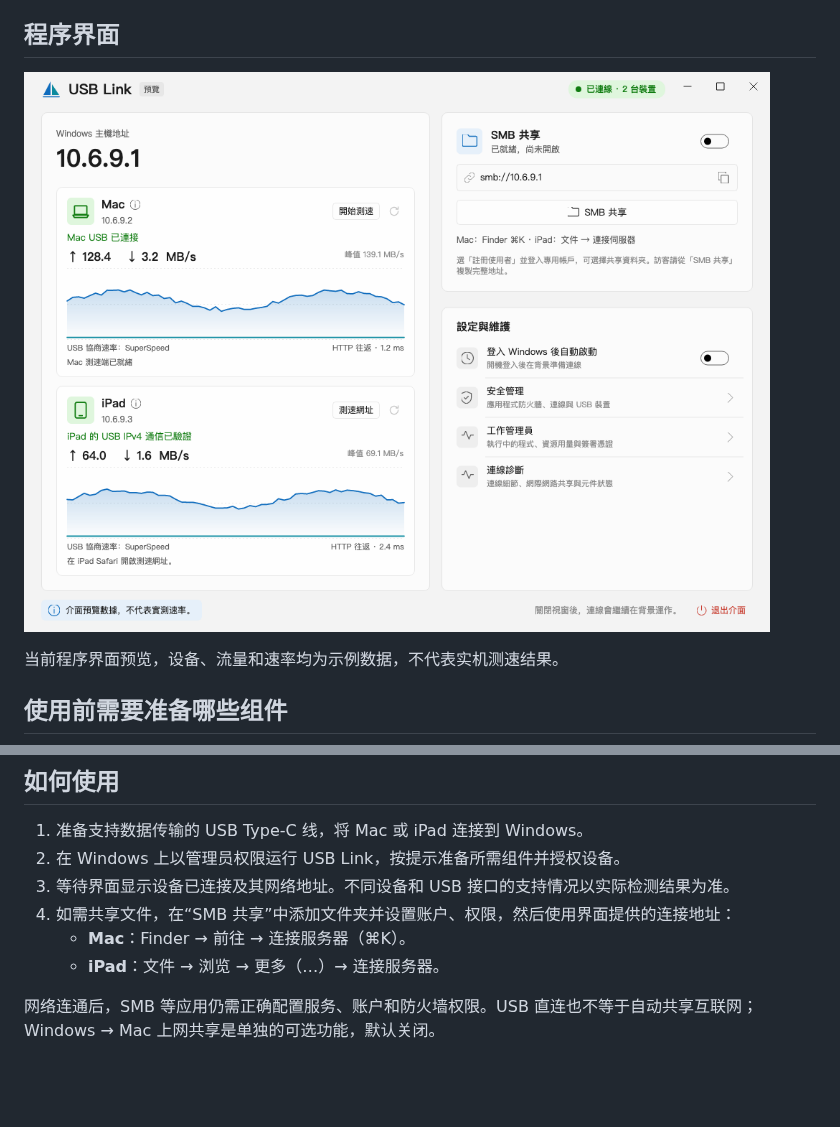
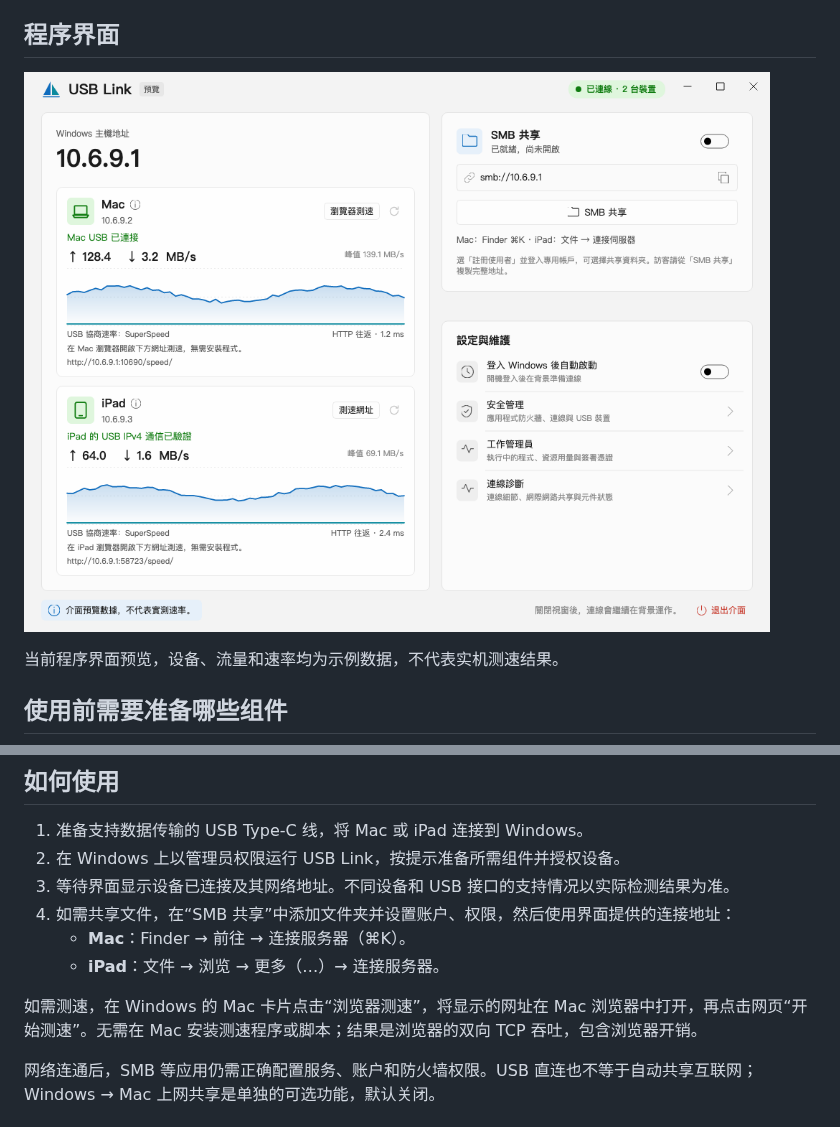
Before and after one commit to 07ZVI/usb-link, a Markdown page: README.zh-CN.md, 2 parts joined by grey strips. GitHub-like rendering; pictures changed too: docs/images/dashboard.png; blank space fills up the shorter version.

```diff
--- a/README.zh-CN.md
+++ b/README.zh-CN.md
@@ -42,6 +42,8 @@ USB Link 负责把 USB 连接变成可用的网络。连接建立后，设备之
    - **Mac**：Finder → 前往 → 连接服务器（⌘K）。
    - **iPad**：文件 → 浏览 → 更多（…）→ 连接服务器。
 
+如需测速，在 Windows 的 Mac 卡片点击“浏览器测速”，将显示的网址在 Mac 浏览器中打开，再点击网页“开始测速”。无需在 Mac 安装测速程序或脚本；结果是浏览器的双向 TCP 吞吐，包含浏览器开销。
+
 网络连通后，SMB 等应用仍需正确配置服务、账户和防火墙权限。USB 直连也不等于自动共享互联网；Windows → Mac 上网共享是单独的可选功能，默认关闭。
 
 ## 当前状态
```
Also changed, not shown: README.md (+2 -0 lines), docs/BROWSER-SPEED-TEST.md (added, +9 -0 lines), docs/VALIDATION.md (+27 -1 lines), 14 other files.
